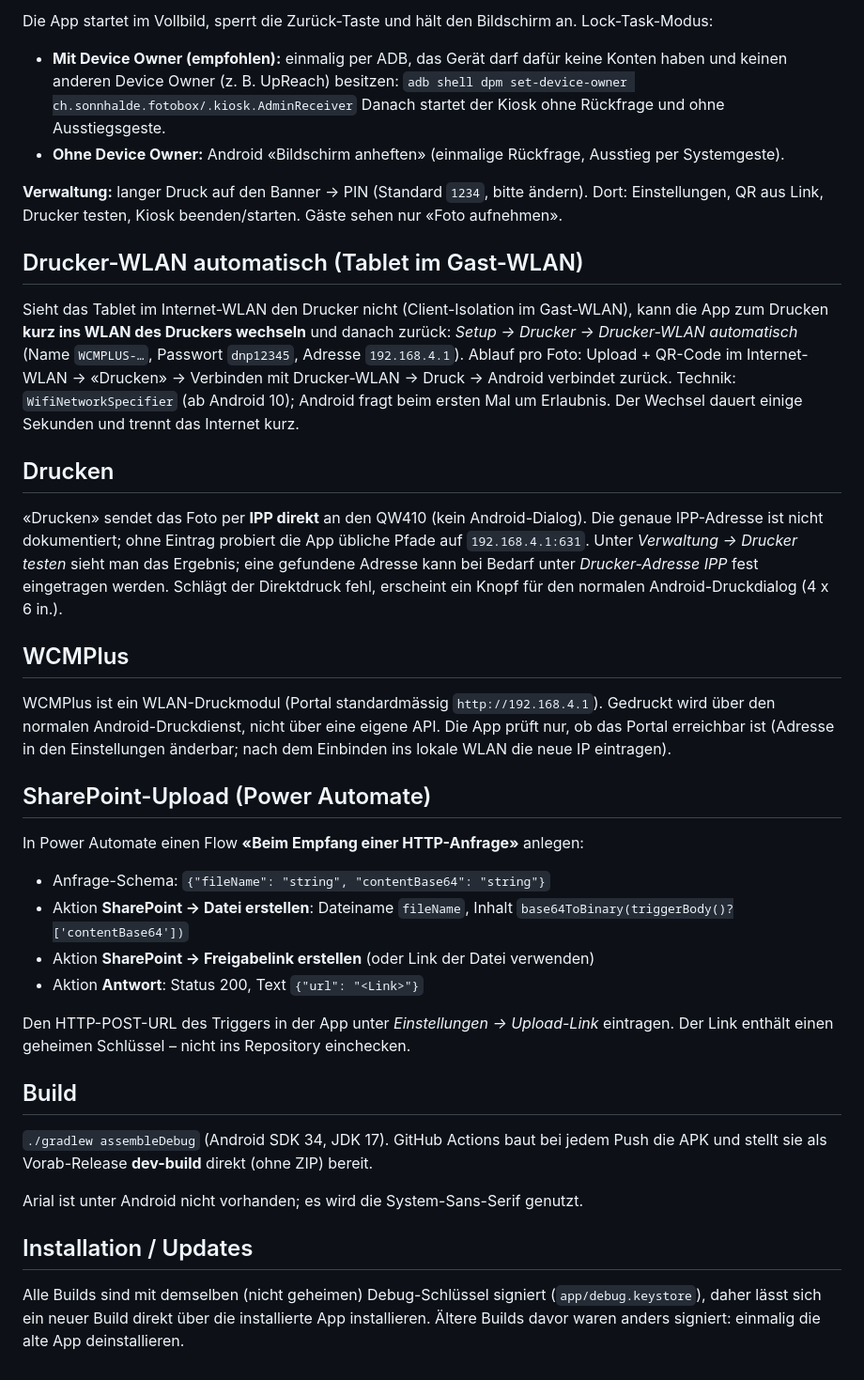
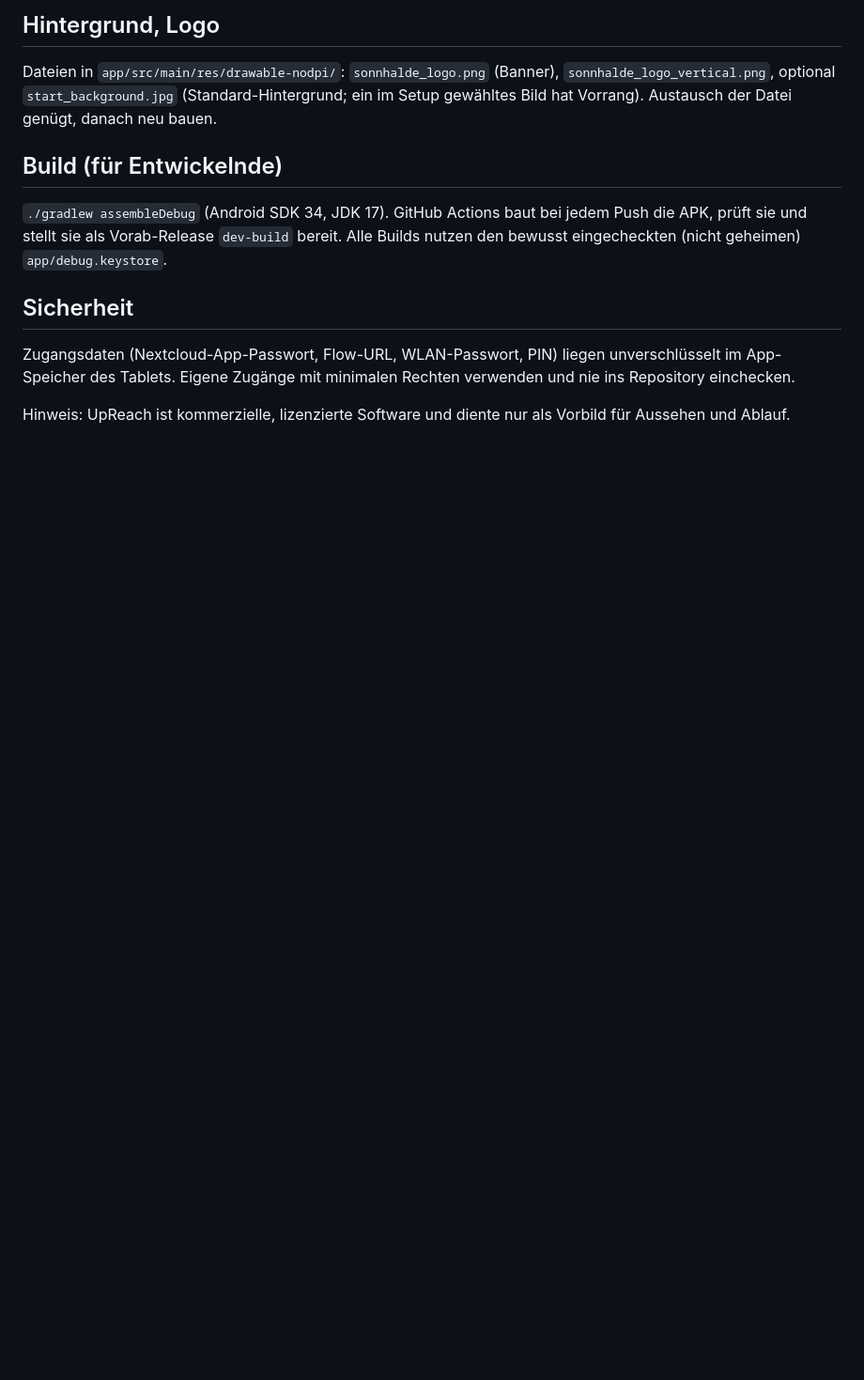
Before and after one commit to everyday5631/FotoboxSH, a Markdown page: README.md, the part around one of its changes. Shown at 94% size. Rendered like a GitHub page; blank space fills up the shorter version.

```diff
--- a/README.md
+++ b/README.md
@@ -47,57 +68,17 @@ Es wird keine Cloud eines Herstellers benötigt.
 
-Die App startet im Vollbild, sperrt die Zurück-Taste und hält den Bildschirm an. Lock-Task-Modus:
+## Hintergrund, Logo
 
-- **Mit Device Owner (empfohlen):** einmalig per ADB, das Gerät darf dafür keine Konten haben und keinen anderen
-  Device Owner (z. B. UpReach) besitzen:
-  `adb shell dpm set-device-owner ch.sonnhalde.fotobox/.kiosk.AdminReceiver`
-  Danach startet der Kiosk ohne Rückfrage und ohne Ausstiegsgeste.
-- **Ohne Device Owner:** Android «Bildschirm anheften» (einmalige Rückfrage, Ausstieg per Systemgeste).
+Dateien in `app/src/main/res/drawable-nodpi/`: `sonnhalde_logo.png` (Banner), `sonnhalde_logo_vertical.png`, optional
+`start_background.jpg` (Standard-Hintergrund; ein im Setup gewähltes Bild hat Vorrang). Austausch der Datei genügt, danach neu bauen.
 
-**Verwaltung:** langer Druck auf den Banner → PIN (Standard `1234`, bitte ändern). Dort: Einstellungen, QR aus Link,
-Drucker testen, Kiosk beenden/starten. Gäste sehen nur «Foto aufnehmen».
+## Build (für Entwickelnde)
 
-## Drucker-WLAN automatisch (Tablet im Gast-WLAN)
+`./gradlew assembleDebug` (Android SDK 34, JDK 17). GitHub Actions baut bei jedem Push die APK, prüft sie und stellt sie als
+Vorab-Release `dev-build` bereit. Alle Builds nutzen den bewusst eingecheckten (nicht geheimen) `app/debug.keystore`.
 
-Sieht das Tablet im Internet-WLAN den Drucker nicht (Client-Isolation im Gast-WLAN), kann die App zum Drucken **kurz
-ins WLAN des Druckers wechseln** und danach zurück: *Setup → Drucker → Drucker-WLAN automatisch* (Name `WCMPLUS-…`,
-Passwort `dnp12345`, Adresse `192.168.4.1`). Ablauf pro Foto: Upload + QR-Code im Internet-WLAN → «Drucken» → Verbinden mit
-Drucker-WLAN → Druck → Android verbindet zurück. Technik: `WifiNetworkSpecifier` (ab Android 10); Android fragt beim ersten
-Mal um Erlaubnis. Der Wechsel dauert einige Sekunden und trennt das Internet kurz.
+## Sicherheit
 
-## Drucken
+Zugangsdaten (Nextcloud-App-Passwort, Flow-URL, WLAN-Passwort, PIN) liegen unverschlüsselt im App-Speicher des Tablets. Eigene Zugänge
+mit minimalen Rechten verwenden und nie ins Repository einchecken.
 
-«Drucken» sendet das Foto per **IPP direkt** an den QW410 (kein Android-Dialog). Die genaue IPP-Adresse ist nicht
-dokumentiert; ohne Eintrag probiert die App übliche Pfade auf `192.168.4.1:631`. Unter *Verwaltung → Drucker testen*
-sieht man das Ergebnis; eine gefundene Adresse kann bei Bedarf unter *Drucker-Adresse IPP* fest eingetragen werden.
-Schlägt der Direktdruck fehl, erscheint ein Knopf für den normalen Android-Druckdialog (4 x 6 in.).
-
-## WCMPlus
-
-WCMPlus ist ein WLAN-Druckmodul (Portal standardmässig `http://192.168.4.1`). Gedruckt wird über den normalen
-Android-Druckdienst, nicht über eine eigene API. Die App prüft nur, ob das Portal erreichbar ist
-(Adresse in den Einstellungen änderbar; nach dem Einbinden ins lokale WLAN die neue IP eintragen).
-
-## SharePoint-Upload (Power Automate)
-
-In Power Automate einen Flow **«Beim Empfang einer HTTP-Anfrage»** anlegen:
-
-- Anfrage-Schema: `{"fileName": "string", "contentBase64": "string"}`
-- Aktion **SharePoint → Datei erstellen**: Dateiname `fileName`, Inhalt `base64ToBinary(triggerBody()?['contentBase64'])`
-- Aktion **SharePoint → Freigabelink erstellen** (oder Link der Datei verwenden)
-- Aktion **Antwort**: Status 200, Text `{"url": "<Link>"}`
-
-Den HTTP-POST-URL des Triggers in der App unter *Einstellungen → Upload-Link* eintragen. Der Link enthält einen
-geheimen Schlüssel – nicht ins Repository einchecken.
-
-## Build
-
-`./gradlew assembleDebug` (Android SDK 34, JDK 17). GitHub Actions baut bei jedem Push die APK und stellt sie als
-Vorab-Release **dev-build** direkt (ohne ZIP) bereit.
-
-Arial ist unter Android nicht vorhanden; es wird die System-Sans-Serif genutzt.
-
-## Installation / Updates
-
-Alle Builds sind mit demselben (nicht geheimen) Debug-Schlüssel signiert (`app/debug.keystore`), daher lässt sich ein
-neuer Build direkt über die installierte App installieren. Ältere Builds davor waren anders signiert: einmalig die
-alte App deinstallieren.
+Hinweis: UpReach ist kommerzielle, lizenzierte Software und diente nur als Vorbild für Aussehen und Ablauf.
```
Also changed, not shown: other parts of README.md (+52 -31 lines), docs/EINRICHTUNG.md (added, +134 -0 lines).
